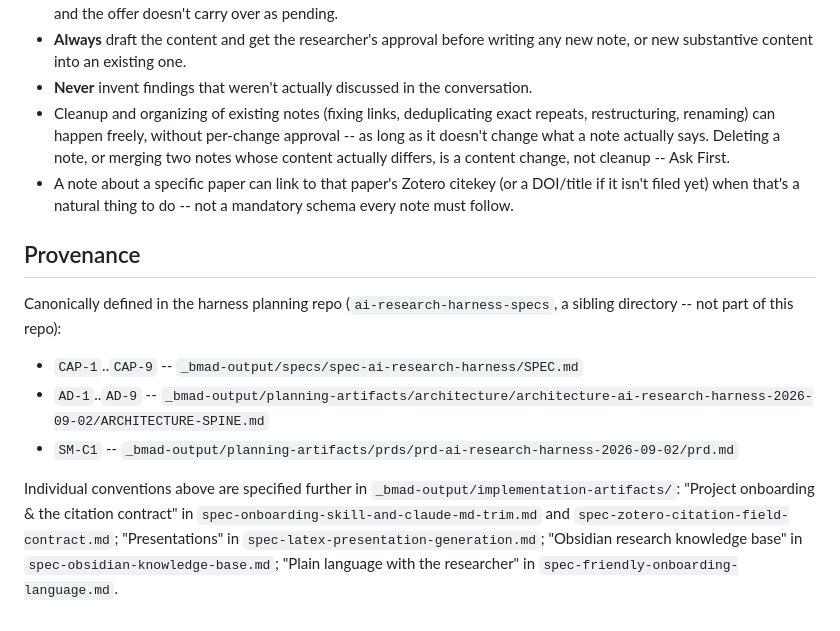
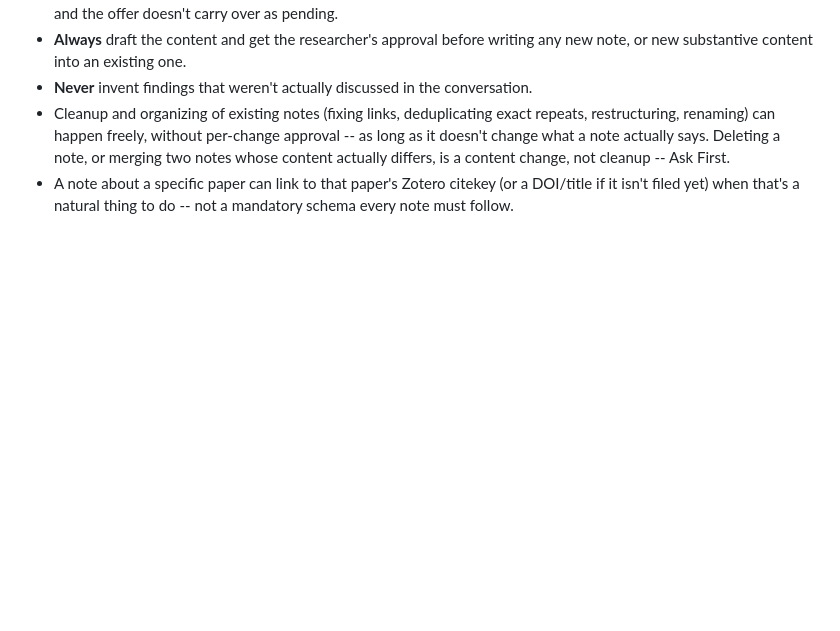
Before and after one commit to kimzed/ai-research-harness, a Markdown page: CLAUDE.md, the part around the change. GitHub-like rendering; blank space fills up the shorter version.

Commit message:
remove bmad specific details

```diff
--- a/CLAUDE.md
+++ b/CLAUDE.md
@@ -227,20 +227,3 @@ researcher-approved content.
 - A note about a specific paper can link to that paper's Zotero citekey
   (or a DOI/title if it isn't filed yet) when that's a natural thing to
   do -- not a mandatory schema every note must follow.
-
-## Provenance
-
-Canonically defined in the harness planning repo (`ai-research-harness-specs`,
-a sibling directory -- not part of this repo):
-
-- `CAP-1`..`CAP-9` -- `_bmad-output/specs/spec-ai-research-harness/SPEC.md`
-- `AD-1`..`AD-9` -- `_bmad-output/planning-artifacts/architecture/architecture-ai-research-harness-2026-09-02/ARCHITECTURE-SPINE.md`
-- `SM-C1` -- `_bmad-output/planning-artifacts/prds/prd-ai-research-harness-2026-09-02/prd.md`
-
-Individual conventions above are specified further in
-`_bmad-output/implementation-artifacts/`: "Project onboarding & the citation
-contract" in `spec-onboarding-skill-and-claude-md-trim.md` and
-`spec-zotero-citation-field-contract.md`; "Presentations" in
-`spec-latex-presentation-generation.md`; "Obsidian research knowledge base"
-in `spec-obsidian-knowledge-base.md`; "Plain language with the researcher"
-in `spec-friendly-onboarding-language.md`.
```
